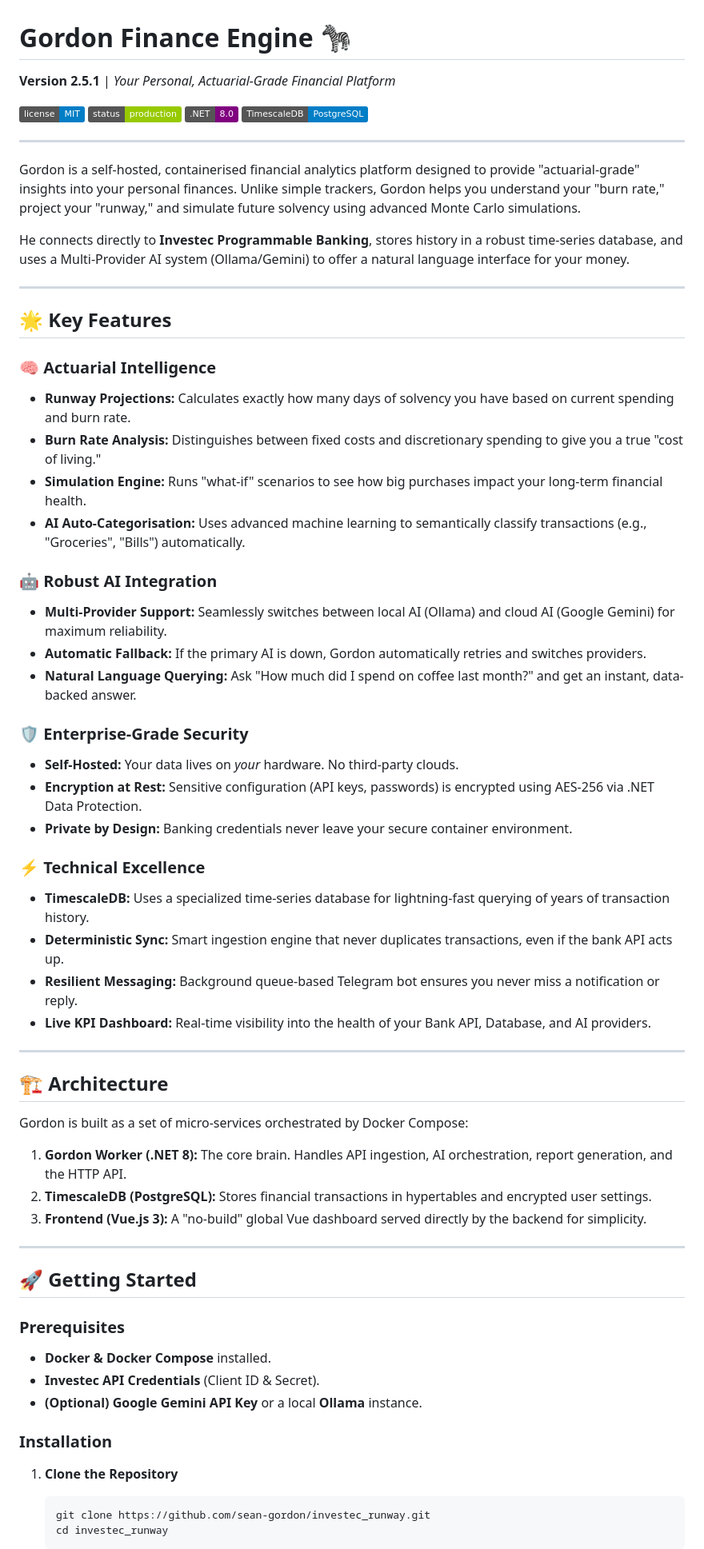
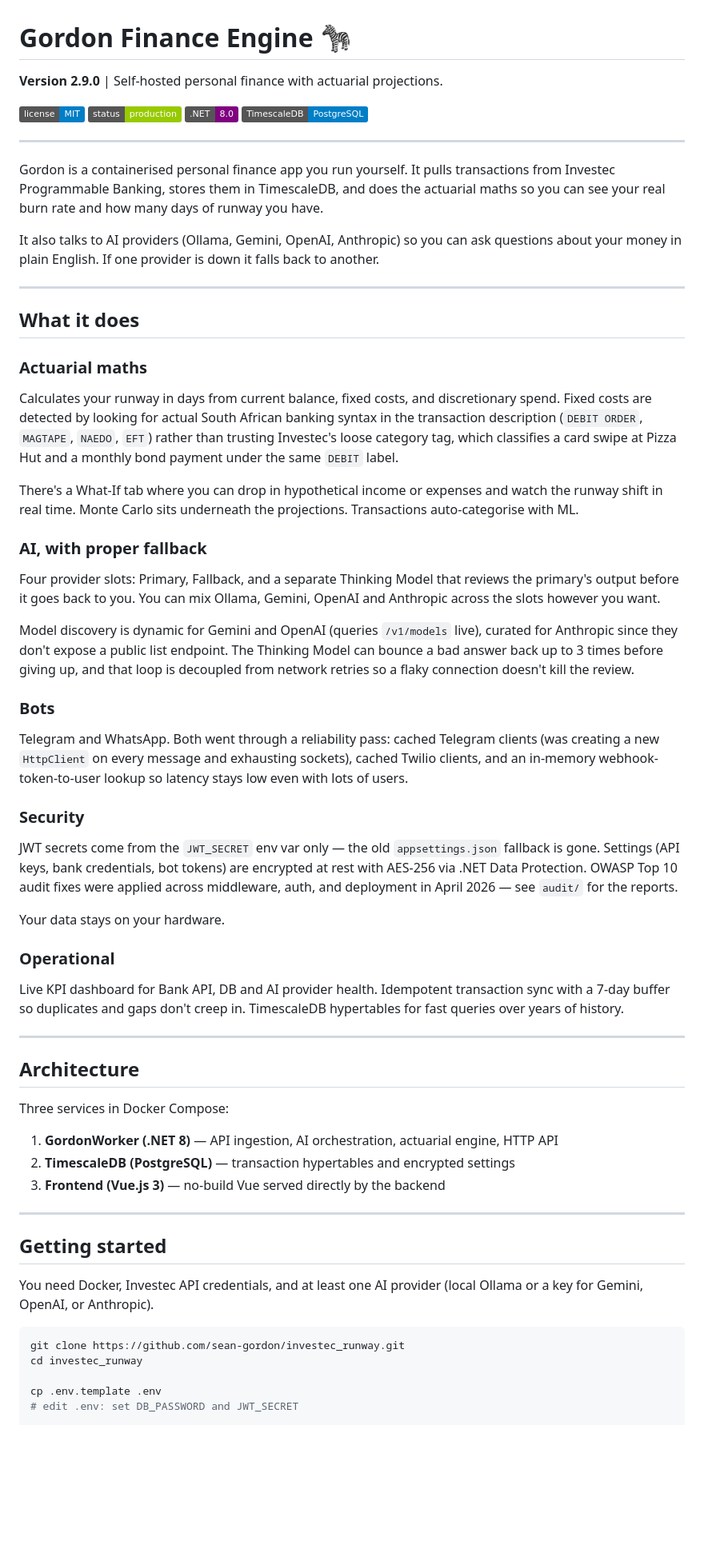
Before and after one commit to sean-gordon/investec_runway, a Markdown page: README.md, the part around one of its changes. Shown at 80% size. Rendered like a GitHub page; badges without logos; blank space fills up the shorter version.

````diff
--- a/README.md
+++ b/README.md
@@ -1,6 +1,6 @@
 # Gordon Finance Engine 🦓
 
-**Version 2.5.1** | *Your Personal, Actuarial-Grade Financial Platform*
+**Version 2.9.0** | Self-hosted personal finance with actuarial projections.
 
 ![License](https://img.shields.io/badge/license-MIT-blue.svg)
 ![Status](https://img.shields.io/badge/status-production-green.svg)
@@ -9,60 +9,60 @@
 
 ---
 
-Gordon is a self-hosted, containerised financial analytics platform designed to provide "actuarial-grade" insights into your personal finances. Unlike simple trackers, Gordon helps you understand your "burn rate," project your "runway," and simulate future solvency using advanced Monte Carlo simulations.
+Gordon is a containerised personal finance app you run yourself. It pulls transactions from Investec Programmable Banking, stores them in TimescaleDB, and does the actuarial maths so you can see your real burn rate and how many days of runway you have.
 
-He connects directly to **Investec Programmable Banking**, stores history in a robust time-series database, and uses a Multi-Provider AI system (Ollama/Gemini) to offer a natural language interface for your money.
+It also talks to AI providers (Ollama, Gemini, OpenAI, Anthropic) so you can ask questions about your money in plain English. If one provider is down it falls back to another.
 
 ---
 
-## 🌟 Key Features
+## What it does
 
-### 🧠 Actuarial Intelligence
-*   **Runway Projections:** Calculates exactly how many days of solvency you have based on current spending and burn rate.
-*   **Burn Rate Analysis:** Distinguishes between fixed costs and discretionary spending to give you a true "cost of living."
-*   **Simulation Engine:** Runs "what-if" scenarios to see how big purchases impact your long-term financial health.
-*   **AI Auto-Categorisation:** Uses advanced machine learning to semantically classify transactions (e.g., "Groceries", "Bills") automatically.
+### Actuarial maths
 
-### 🤖 Robust AI Integration
-*   **Multi-Provider Support:** Seamlessly switches between local AI (Ollama) and cloud AI (Google Gemini) for maximum reliability.
-*   **Automatic Fallback:** If the primary AI is down, Gordon automatically retries and switches providers.
-*   **Natural Language Querying:** Ask "How much did I spend on coffee last month?" and get an instant, data-backed answer.
+Calculates your runway in days from current balance, fixed costs, and discretionary spend. Fixed costs are detected by looking for actual South African banking syntax in the transaction description (`DEBIT ORDER`, `MAGTAPE`, `NAEDO`, `EFT`) rather than trusting Investec's loose category tag, which classifies a card swipe at Pizza Hut and a monthly bond payment under the same `DEBIT` label.
 
-### 🛡️ Enterprise-Grade Security
-*   **Self-Hosted:** Your data lives on *your* hardware. No third-party clouds.
-*   **Encryption at Rest:** Sensitive configuration (API keys, passwords) is encrypted using AES-256 via .NET Data Protection.
-*   **Private by Design:** Banking credentials never leave your secure container environment.
+There's a What-If tab where you can drop in hypothetical income or expenses and watch the runway shift in real time. Monte Carlo sits underneath the projections. Transactions auto-categorise with ML.
 
-### ⚡ Technical Excellence
-*   **TimescaleDB:** Uses a specialized time-series database for lightning-fast querying of years of transaction history.
-*   **Deterministic Sync:** Smart ingestion engine that never duplicates transactions, even if the bank API acts up.
-*   **Resilient Messaging:** Background queue-based Telegram bot ensures you never miss a notification or reply.
-*   **Live KPI Dashboard:** Real-time visibility into the health of your Bank API, Database, and AI providers.
+### AI, with proper fallback
+
+Four provider slots: Primary, Fallback, and a separate Thinking Model that reviews the primary's output before it goes back to you. You can mix Ollama, Gemini, OpenAI and Anthropic across the slots however you want.
+
+Model discovery is dynamic for Gemini and OpenAI (queries `/v1/models` live), curated for Anthropic since they don't expose a public list endpoint. The Thinking Model can bounce a bad answer back up to 3 times before giving up, and that loop is decoupled from network retries so a flaky connection doesn't kill the review.
+
+### Bots
+
+Telegram and WhatsApp. Both went through a reliability pass: cached Telegram clients (was creating a new `HttpClient` on every message and exhausting sockets), cached Twilio clients, and an in-memory webhook-token-to-user lookup so latency stays low even with lots of users.
+
+### Security
+
+JWT secrets come from the `JWT_SECRET` env var only — the old `appsettings.json` fallback is gone. Settings (API keys, bank credentials, bot tokens) are encrypted at rest with AES-256 via .NET Data Protection. OWASP Top 10 audit fixes were applied across middleware, auth, and deployment in April 2026 — see `audit/` for the reports.
+
+Your data stays on your hardware.
+
+### Operational
+
+Live KPI dashboard for Bank API, DB and AI provider health. Idempotent transaction sync with a 7-day buffer so duplicates and gaps don't creep in. TimescaleDB hypertables for fast queries over years of history.
 
 ---
 
-## 🏗️ Architecture
+## Architecture
 
-Gordon is built as a set of micro-services orchestrated by Docker Compose:
+Three services in Docker Compose:
 
-1.  **Gordon Worker (.NET 8):** The core brain. Handles API ingestion, AI orchestration, report generation, and the HTTP API.
-2.  **TimescaleDB (PostgreSQL):** Stores financial transactions in hypertables and encrypted user settings.
-3.  **Frontend (Vue.js 3):** A "no-build" global Vue dashboard served directly by the backend for simplicity.
+1. **GordonWorker (.NET 8)** — API ingestion, AI orchestration, actuarial engine, HTTP API
+2. **TimescaleDB (PostgreSQL)** — transaction hypertables and encrypted settings
+3. **Frontend (Vue.js 3)** — no-build Vue served directly by the backend
 
 ---
 
-## 🚀 Getting Started
+## Getting started
 
-### Prerequisites
-*   **Docker & Docker Compose** installed.
-*   **Investec API Credentials** (Client ID & Secret).
-*   **(Optional) Google Gemini API Key** or a local **Ollama** instance.
+You need Docker, Investec API credentials, and at least one AI provider (local Ollama or a key for Gemini, OpenAI, or Anthropic).
 
-### Installation
+```bash
+git clone https://github.com/sean-gordon/investec_runway.git
+cd investec_runway
 
-1.  **Clone the Repository**
-    ```bash
-    git clone https://github.com/sean-gordon/investec_runway.git
-    cd investec_runway
-    ```
+cp .env.template .env
+# edit .env: set DB_PASSWORD and JWT_SECRET
 
````
Also changed, not shown: other parts of README.md (+22 -53 lines).
